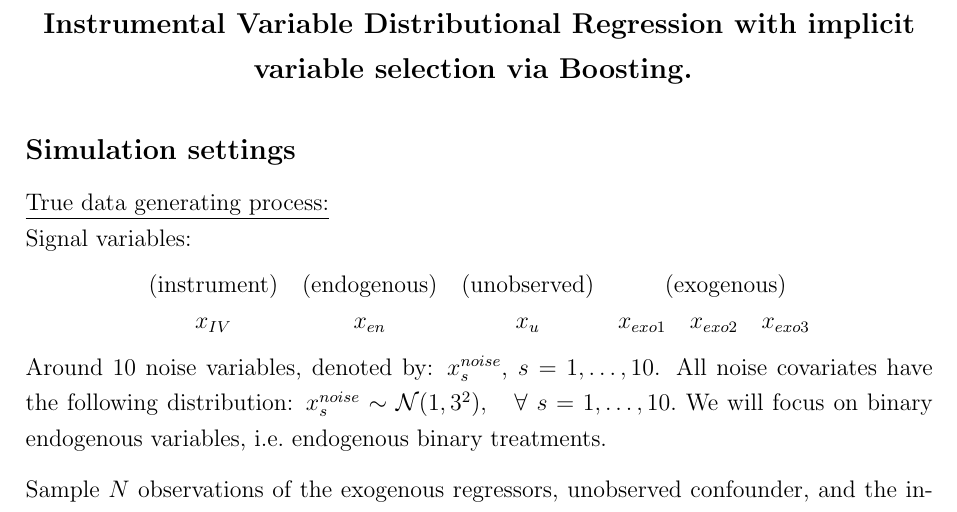
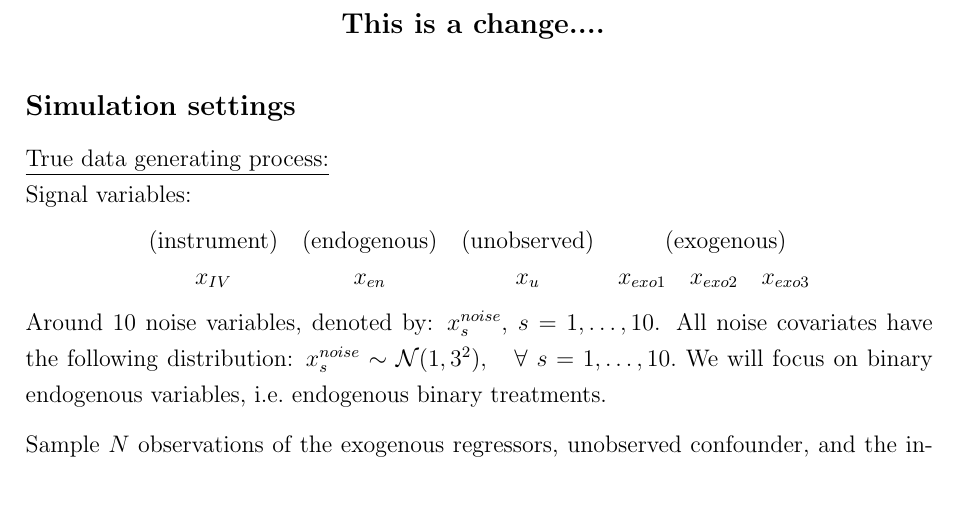
Before and after one commit to GuilleBriseno/SomeTest, a LaTeX document (BoostingIV_Settings.tex): part of page 1 of 5, cut at the place of the change. Compiled offline with pdfLaTeX; a missing bibliography style is replaced by a similar one.

Commit message:
here are some changes from RStudio

```diff
--- a/BoostingIV_Settings.tex
+++ b/BoostingIV_Settings.tex
@@ -222,7 +222,7 @@
 \thispagestyle{empty}
 \begin{center}
     \large
-    \textbf{Instrumental Variable Distributional Regression with implicit variable selection via Boosting.}
+    \textbf{This is a change....}
     \vspace{0.03cm}
 
     \large
```
